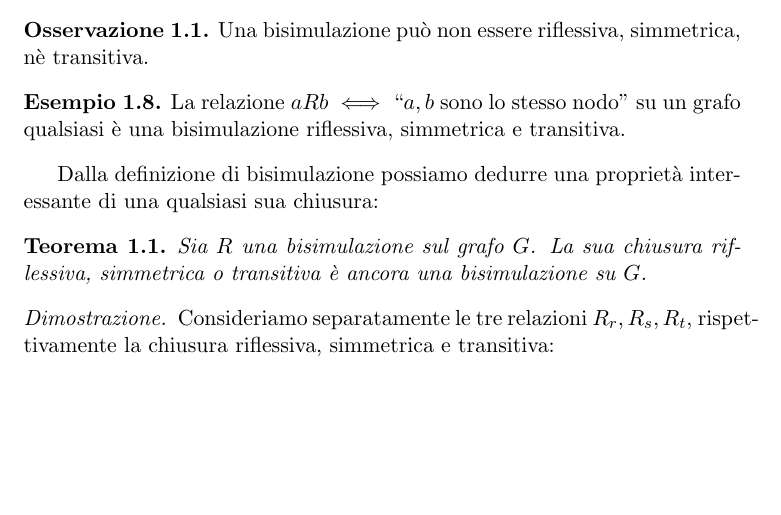
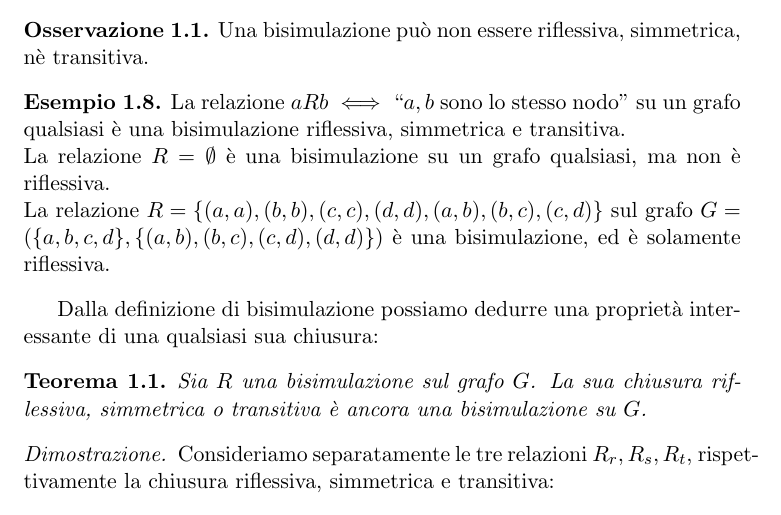
Before and after one commit to fandreuz/bsc-thesis, a LaTeX document (LaTex/document.tex, which reads LaTex/tex/sezione1/file.tex): part of page 8 of 13, cut so that both start at the same text, the shorter picture padded with empty space. Compiled offline with pdfLaTeX.

Commit message:
aggiunti due esempi di bisimulazioni prive di alcune proprietà

```diff
--- a/LaTex/tex/sezione1/file.tex
+++ b/LaTex/tex/sezione1/file.tex
@@ -355,7 +355,9 @@ Definiamo un'importante caratteristica di una coppia qualsiasi di grafi, che ver
     Una bisimulazione può non essere riflessiva, simmetrica, nè transitiva.
 \end{observation}
 \begin{example}
-    La relazione $a R b \iff$ ``$a,b$ sono lo stesso nodo'' su un grafo qualsiasi è una bisimulazione riflessiva, simmetrica e transitiva.
+    La relazione $a R b \iff$ ``$a,b$ sono lo stesso nodo'' su un grafo qualsiasi è una bisimulazione riflessiva, simmetrica e transitiva.\\
+    La relazione $R = \emptyset$ è una bisimulazione su un grafo qualsiasi, ma non è riflessiva.\\
+    La relazione $R = \{(a,a),(b,b),(c,c),(d,d),(a,b),(b,c),(c,d)\}$ sul grafo $G = (\{a,b,c,d\}, \{(a,b),(b,c),(c,d),(d,d)\})$ è una bisimulazione, ed è solamente riflessiva.
 \end{example}
 Dalla definizione di bisimulazione possiamo dedurre una proprietà interessante di una qualsiasi sua chiusura:
 \begin{theorem}
```
Also changed, not shown: LaTex/document.pdf.
